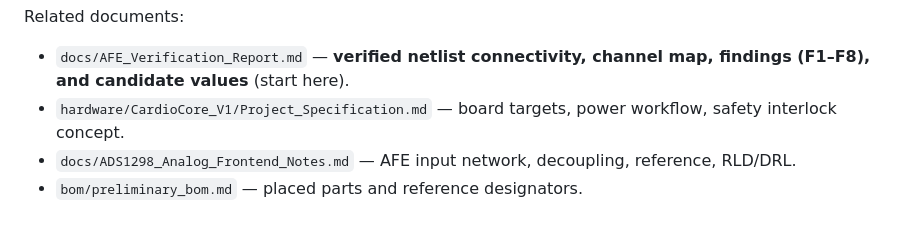
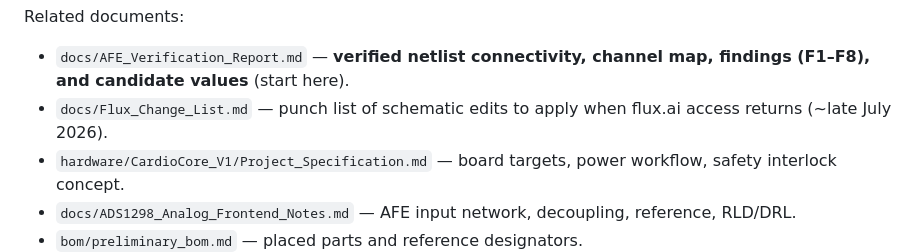
Before and after one commit to jacknlo/CardioVest, a Markdown page: docs/Blockers_Before_PCB_Layout.md, the part around the change. GitHub-like rendering; blank space fills up the shorter version.

```diff
--- a/docs/Blockers_Before_PCB_Layout.md
+++ b/docs/Blockers_Before_PCB_Layout.md
@@ -14,6 +14,7 @@ Status legend:
 Related documents:
 
 - `docs/AFE_Verification_Report.md` — **verified netlist connectivity, channel map, findings (F1–F8), and candidate values** (start here).
+- `docs/Flux_Change_List.md` — punch list of schematic edits to apply when flux.ai access returns (~late July 2026).
 - `hardware/CardioCore_V1/Project_Specification.md` — board targets, power workflow, safety interlock concept.
 - `docs/ADS1298_Analog_Frontend_Notes.md` — AFE input network, decoupling, reference, RLD/DRL.
 - `bom/preliminary_bom.md` — placed parts and reference designators.
```
Also changed, not shown: README.md (+1 -1 lines), docs/Flux_Change_List.md (added, +47 -0 lines).
